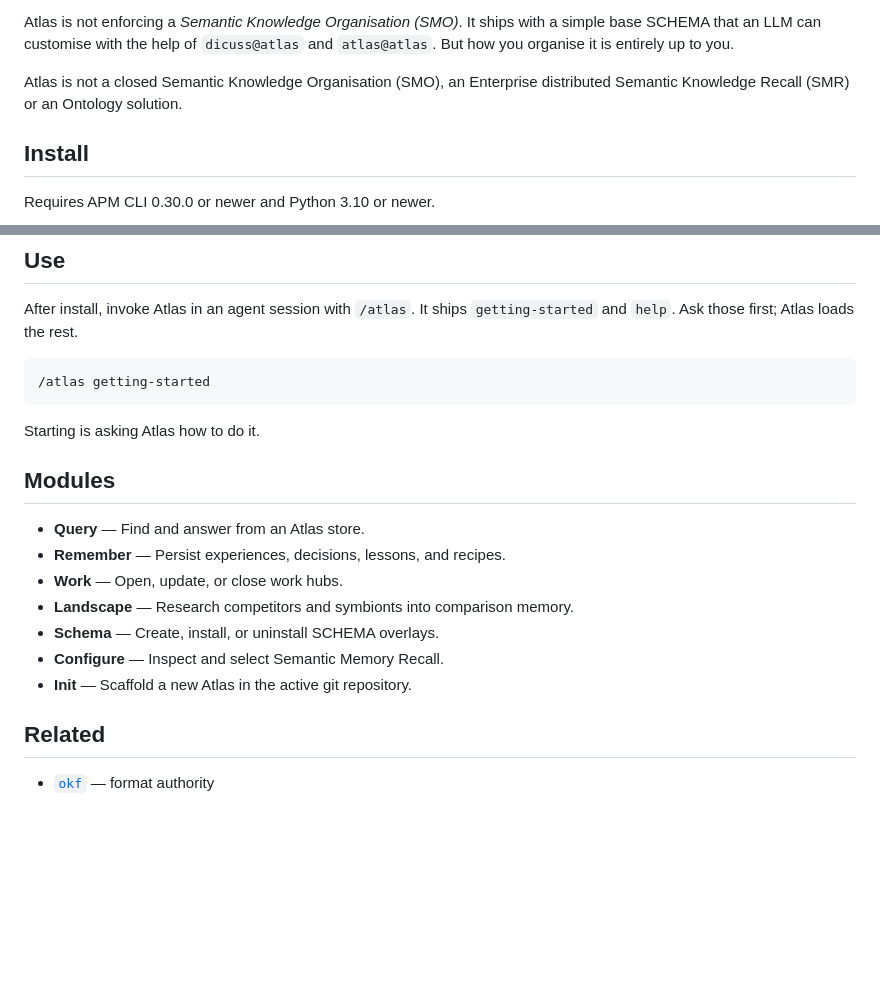
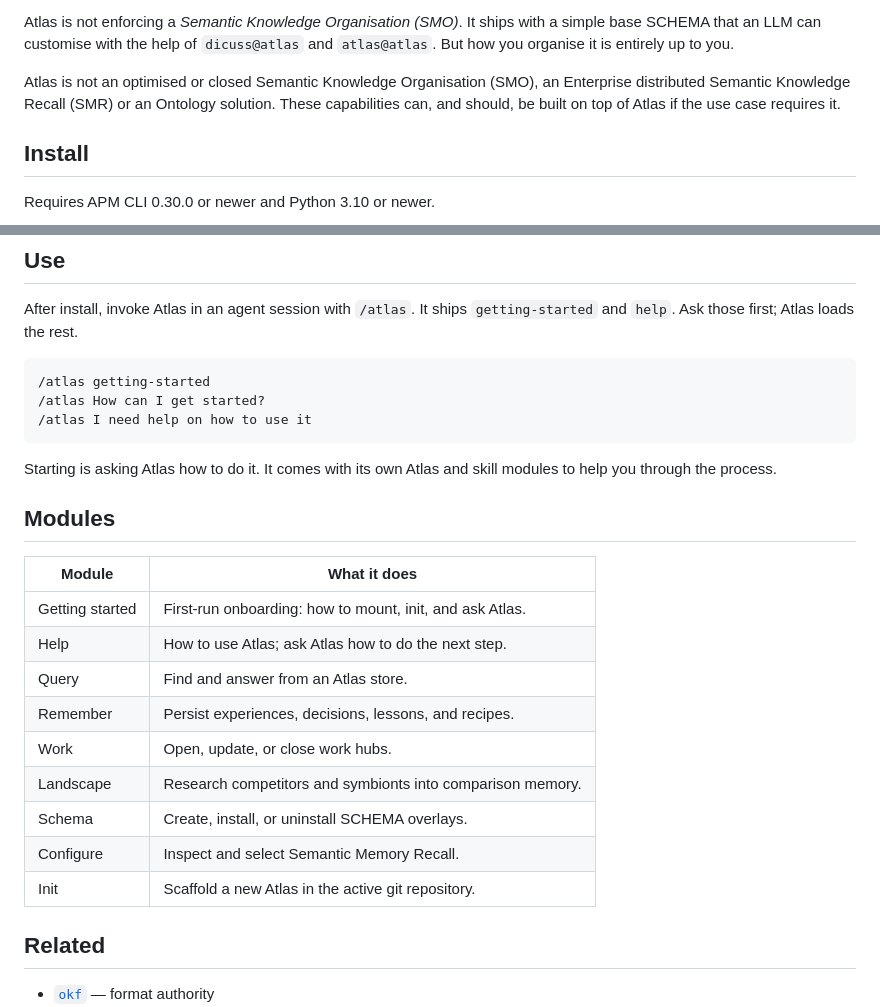
Before and after one commit to sergio-sisternes-epam/atlas, a Markdown page: README.md, 2 parts joined by grey strips. Rendered like a GitHub page; blank space fills up the shorter version.

Commit message:
docs: list getting-started and help in a Modules table
Public modules are a name plus one line. Onboarding comes first.

Co-authored-by: Copilot App <223556219+Copilot@users.noreply.github.com>

````diff
--- a/README.md
+++ b/README.md
@@ -31,7 +31,7 @@ detail lives in `SKILL.md`. For Semantic Knowledge Recall (SMR), It ships with a
 
 Atlas is not enforcing a *Semantic Knowledge Organisation (SMO)*. It ships with a simple base SCHEMA that an LLM can customise with the help of `dicuss@atlas` and `atlas@atlas`. But how you organise it is entirely up to you.
 
-Atlas is not a closed Semantic Knowledge Organisation (SMO), an Enterprise distributed Semantic Knowledge Recall (SMR)  or an Ontology solution.
+Atlas is not an optimised or closed Semantic Knowledge Organisation (SMO), an Enterprise distributed Semantic Knowledge Recall (SMR)  or an Ontology solution. These capabilities can, and should, be built on top of Atlas if the use case requires it.
 
 ## Install
 
@@ -62,19 +62,25 @@ After install, invoke Atlas in an agent session with `/atlas`. It ships
 
 ```text
 /atlas getting-started
+/atlas How can I get started?
+/atlas I need help on how to use it
 ```
 
-Starting is asking Atlas how to do it.
+Starting is asking Atlas how to do it. It comes with its own Atlas and skill modules to help you through the process.
 
 ## Modules
 
-- **Query** — Find and answer from an Atlas store.
-- **Remember** — Persist experiences, decisions, lessons, and recipes.
-- **Work** — Open, update, or close work hubs.
-- **Landscape** — Research competitors and symbionts into comparison memory.
-- **Schema** — Create, install, or uninstall SCHEMA overlays.
-- **Configure** — Inspect and select Semantic Memory Recall.
-- **Init** — Scaffold a new Atlas in the active git repository.
+| Module | What it does |
+| --- | --- |
+| Getting started | First-run onboarding: how to mount, init, and ask Atlas. |
+| Help | How to use Atlas; ask Atlas how to do the next step. |
+| Query | Find and answer from an Atlas store. |
+| Remember | Persist experiences, decisions, lessons, and recipes. |
+| Work | Open, update, or close work hubs. |
+| Landscape | Research competitors and symbionts into comparison memory. |
+| Schema | Create, install, or uninstall SCHEMA overlays. |
+| Configure | Inspect and select Semantic Memory Recall. |
+| Init | Scaffold a new Atlas in the active git repository. |
 
 ## Related
 
````
